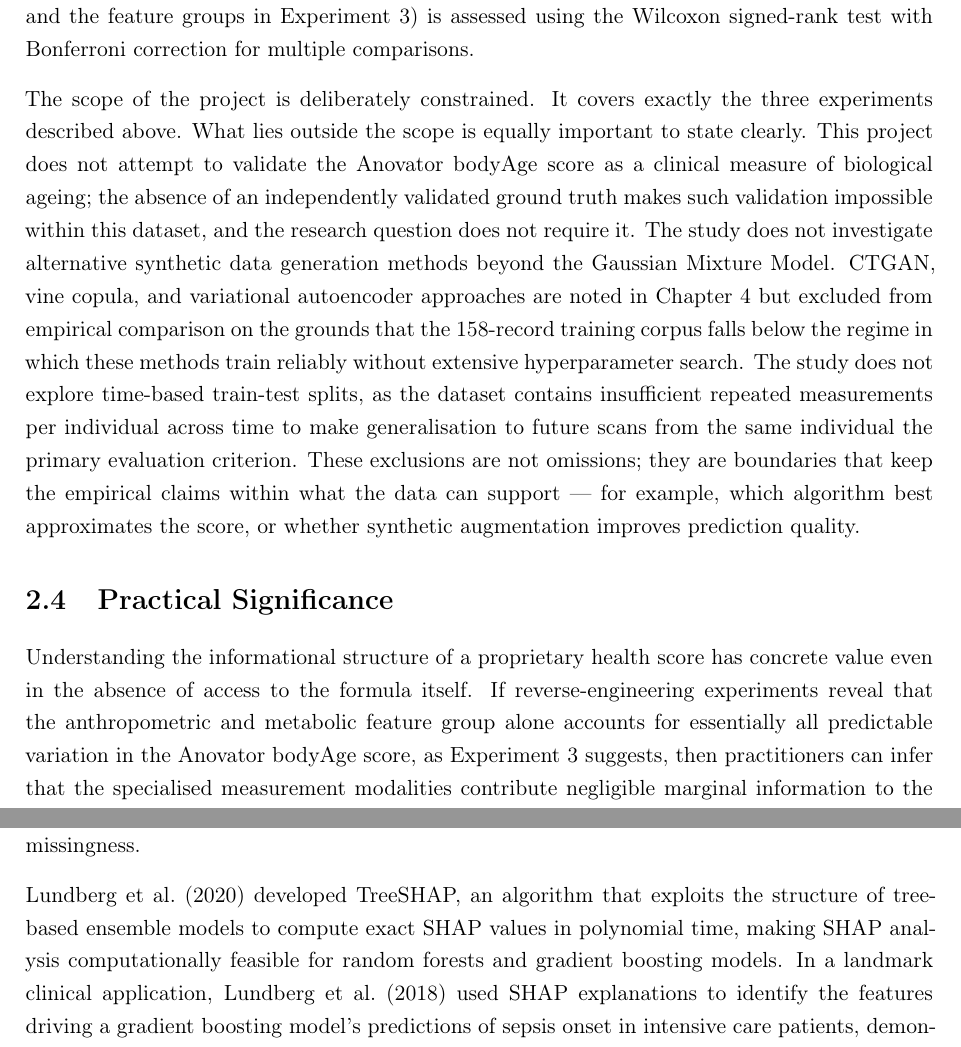
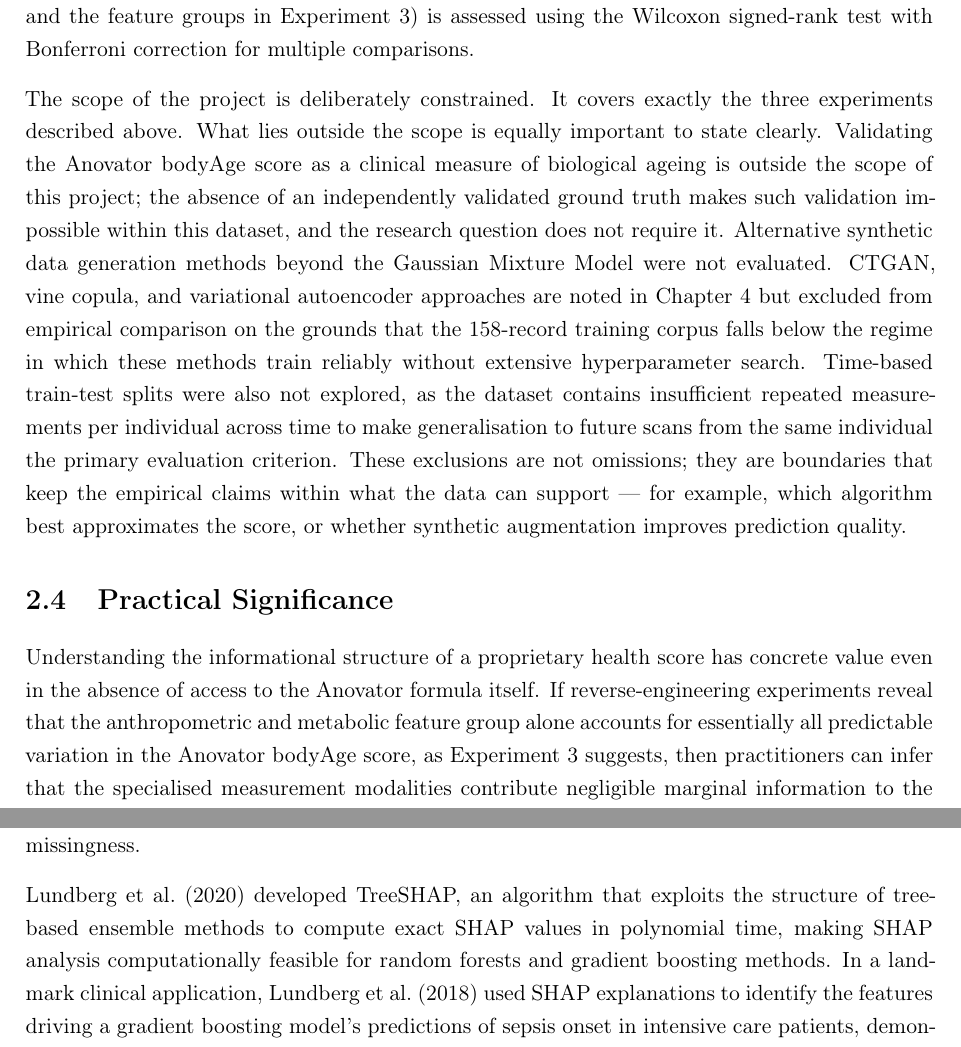
Before and after one commit to Alexand33r/zdravoletie-app, a LaTeX thesis (thesis/main.tex): two parts of pages 11 and 20 of 52, joined at a grey line, cut so that both start at the same text. Compiled offline with pdfLaTeX.

Commit message:
Peter round 2 batch 1: italic R2, varied scope sentences, formula clarification, ensemble terminology fix, math notation for target variable

```diff
--- a/thesis/main.tex
+++ b/thesis/main.tex
@@ -213,21 +213,18 @@ GroupShuffleSplit cross-validation iterations grouped by client identity to prev
 leakage, and report predictive performance as mean absolute error (MAE) with 95\% confidence intervals. Statistical significance between experimental conditions (the models compared in Experiment~1, the training regimes in Experiment~2, and the feature groups in Experiment~3) is assessed using the Wilcoxon signed-rank test with Bonferroni correction for multiple comparisons.
 
 The scope of the project is deliberately constrained. It covers exactly the three experiments
-described above. What lies outside the scope is equally important to state clearly. This project
-does not attempt to validate the Anovator bodyAge score as a clinical measure of biological ageing;
-the absence of an independently validated ground truth makes such validation impossible within this
-dataset, and the research question does not require it. The study does not investigate alternative
-synthetic data generation methods beyond the Gaussian Mixture Model. CTGAN, vine copula, and
+described above. What lies outside the scope is equally important to state clearly. Validating the Anovator bodyAge score as a clinical measure of biological ageing is outside the
+scope of this project; the absence of an independently validated ground truth makes such validation
+impossible within this dataset, and the research question does not require it. Alternative synthetic data generation methods beyond the Gaussian Mixture Model were not evaluated. CTGAN, vine copula, and
 variational autoencoder approaches are noted in Chapter~4 but excluded from empirical
 comparison on the grounds that the 158-record training corpus falls below the regime in which these
-methods train reliably without extensive hyperparameter search. The study does not explore
-time-based train-test splits, as the dataset contains insufficient repeated measurements per individual across time to make generalisation to future scans from the same individual the primary evaluation criterion. These exclusions are
+methods train reliably without extensive hyperparameter search. Time-based train-test splits were also not explored, as the dataset contains insufficient repeated measurements per individual across time to make generalisation to future scans from the same individual the primary evaluation criterion. These exclusions are
 not omissions; they are boundaries that keep the empirical claims within what the data can support --- for example, which algorithm best approximates the score, or whether synthetic augmentation improves prediction quality.
 
 \section{Practical Significance}
 
 Understanding the informational structure of a proprietary health score has concrete value even in
-the absence of access to the formula itself. If reverse-engineering experiments reveal that the
+the absence of access to the Anovator formula itself. If reverse-engineering experiments reveal that the
 anthropometric and metabolic feature group alone accounts for essentially all predictable variation
 in the Anovator bodyAge score, as Experiment~3 suggests, then practitioners can infer that the
 specialised measurement modalities contribute negligible marginal information to the score and focus
@@ -461,8 +457,8 @@ the model. The game-theoretic foundation gives SHAP values three properties that
 not simultaneously satisfy: local accuracy, consistency, and missingness.
 
 \citet{Lundberg2020} developed TreeSHAP, an algorithm that exploits the structure of tree-based
-ensemble models to compute exact SHAP values in polynomial time, making SHAP analysis
-computationally feasible for random forests and gradient boosting models. In a landmark clinical
+ensemble methods to compute exact SHAP values in polynomial time, making SHAP analysis
+computationally feasible for random forests and gradient boosting methods. In a landmark clinical
 application, \citet{Lundberg2018} used SHAP explanations to identify the features driving a gradient
 boosting model's predictions of sepsis onset in intensive care patients, demonstrating that SHAP
 could surface clinically meaningful feature importance patterns that were subsequently validated by
```
Also changed, not shown: thesis/main.pdf, thesis/main.tex (11 more changed lines), 1 other file.
